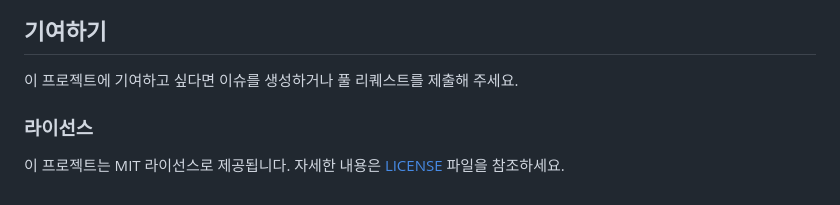
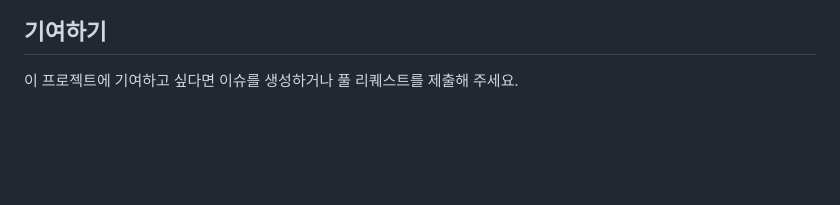
Before and after one commit to yuyeol3/wigitback, a Markdown page: README.md, the part around the change. Drawn GitHub-style; blank space fills up the shorter version.

Commit message:
README.md 수정3

```diff
--- a/README.md
+++ b/README.md
@@ -123,7 +123,3 @@ Flask-Login을 사용하여 간단한 로그인 및 로그아웃 기능을 제
 ## 기여하기
 
 이 프로젝트에 기여하고 싶다면 이슈를 생성하거나 풀 리퀘스트를 제출해 주세요.
-
-### 라이선스
-
-이 프로젝트는 MIT 라이선스로 제공됩니다. 자세한 내용은 [LICENSE](LICENSE) 파일을 참조하세요.
```
